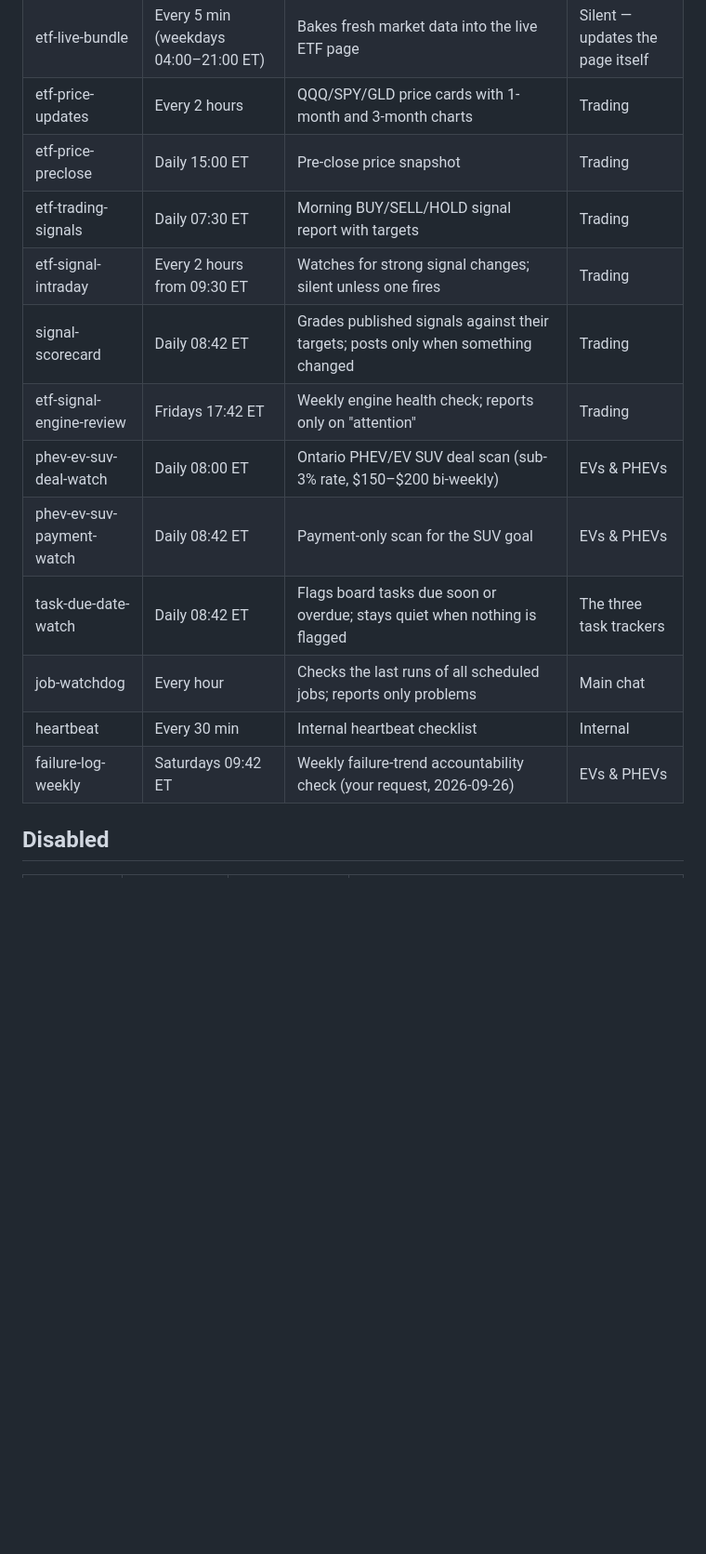
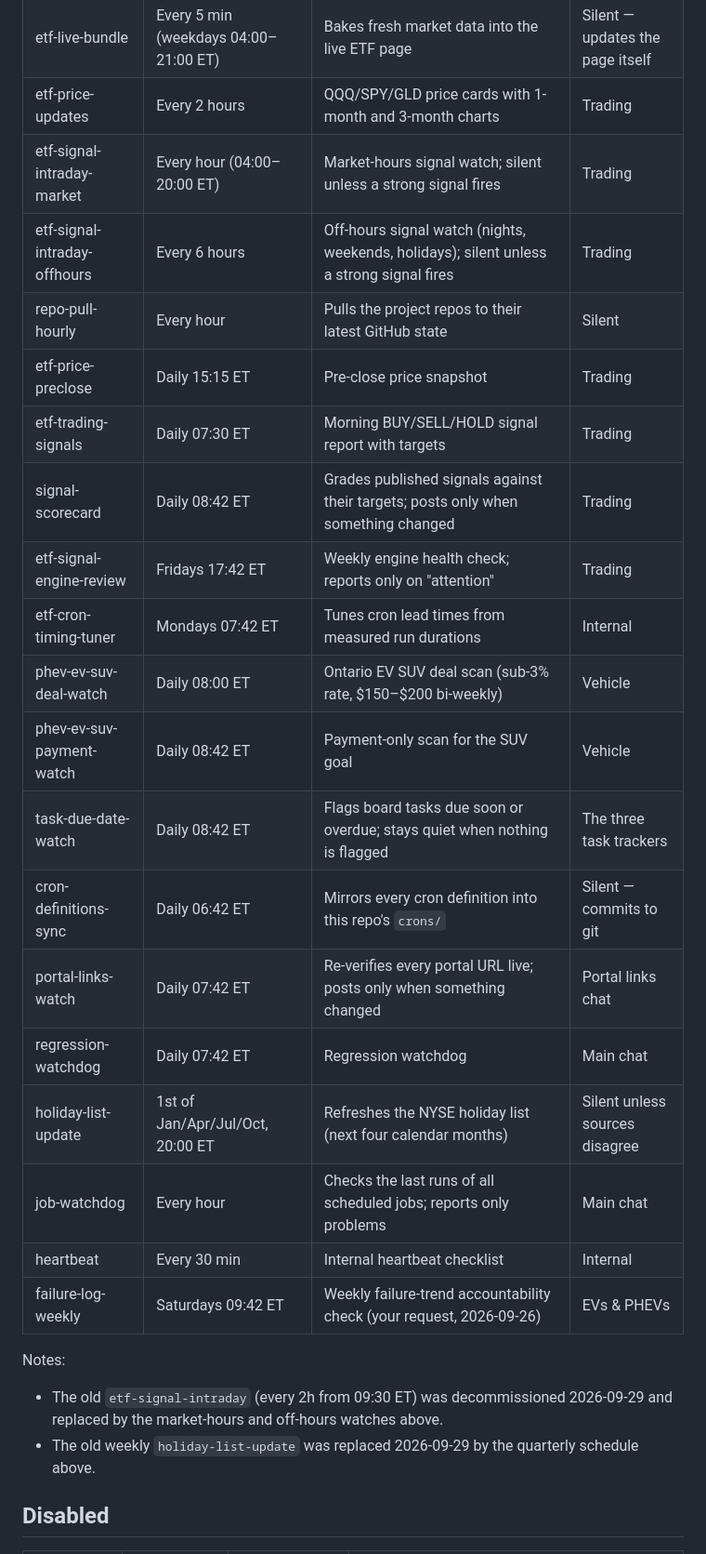
Before and after one commit to technology-consults/cross-thread-task-status-tracker, a Markdown page: docs/scheduled-jobs.md, the part around one of its changes. Shown at 93% size. Drawn GitHub-style; blank space fills up the shorter version.

Commit message:
Docs: refresh for Sep 27-29 changes (docs/scheduled-jobs.md)

```diff
--- a/docs/scheduled-jobs.md
+++ b/docs/scheduled-jobs.md
@@ -13,17 +13,30 @@ Every scheduled job (cron) currently saved, compiled from the live scheduler on
 | board-unblock-watch-vh | Every hour | Same for the Vehicle board | Vehicle — task tracker |
 | etf-live-bundle | Every 5 min (weekdays 04:00–21:00 ET) | Bakes fresh market data into the live ETF page | Silent — updates the page itself |
 | etf-price-updates | Every 2 hours | QQQ/SPY/GLD price cards with 1-month and 3-month charts | Trading |
-| etf-price-preclose | Daily 15:00 ET | Pre-close price snapshot | Trading |
+| etf-signal-intraday-market | Every hour (04:00–20:00 ET) | Market-hours signal watch; silent unless a strong signal fires | Trading |
+| etf-signal-intraday-offhours | Every 6 hours | Off-hours signal watch (nights, weekends, holidays); silent unless a strong signal fires | Trading |
+| repo-pull-hourly | Every hour | Pulls the project repos to their latest GitHub state | Silent |
+| etf-price-preclose | Daily 15:15 ET | Pre-close price snapshot | Trading |
 | etf-trading-signals | Daily 07:30 ET | Morning BUY/SELL/HOLD signal report with targets | Trading |
-| etf-signal-intraday | Every 2 hours from 09:30 ET | Watches for strong signal changes; silent unless one fires | Trading |
 | signal-scorecard | Daily 08:42 ET | Grades published signals against their targets; posts only when something changed | Trading |
 | etf-signal-engine-review | Fridays 17:42 ET | Weekly engine health check; reports only on "attention" | Trading |
-| phev-ev-suv-deal-watch | Daily 08:00 ET | Ontario PHEV/EV SUV deal scan (sub-3% rate, $150–$200 bi-weekly) | EVs & PHEVs |
-| phev-ev-suv-payment-watch | Daily 08:42 ET | Payment-only scan for the SUV goal | EVs & PHEVs |
+| etf-cron-timing-tuner | Mondays 07:42 ET | Tunes cron lead times from measured run durations | Internal |
+| phev-ev-suv-deal-watch | Daily 08:00 ET | Ontario EV SUV deal scan (sub-3% rate, $150–$200 bi-weekly) | Vehicle |
+| phev-ev-suv-payment-watch | Daily 08:42 ET | Payment-only scan for the SUV goal | Vehicle |
 | task-due-date-watch | Daily 08:42 ET | Flags board tasks due soon or overdue; stays quiet when nothing is flagged | The three task trackers |
+| cron-definitions-sync | Daily 06:42 ET | Mirrors every cron definition into this repo's `crons/` | Silent — commits to git |
+| portal-links-watch | Daily 07:42 ET | Re-verifies every portal URL live; posts only when something changed | Portal links chat |
+| regression-watchdog | Daily 07:42 ET | Regression watchdog | Main chat |
+| holiday-list-update | 1st of Jan/Apr/Jul/Oct, 20:00 ET | Refreshes the NYSE holiday list (next four calendar months) | Silent unless sources disagree |
 | job-watchdog | Every hour | Checks the last runs of all scheduled jobs; reports only problems | Main chat |
 | heartbeat | Every 30 min | Internal heartbeat checklist | Internal |
 | failure-log-weekly | Saturdays 09:42 ET | Weekly failure-trend accountability check (your request, 2026-09-26) | EVs & PHEVs |
+
+Notes:
+- The old `etf-signal-intraday` (every 2h from 09:30 ET) was decommissioned
+  2026-09-29 and replaced by the market-hours and off-hours watches above.
+- The old weekly `holiday-list-update` was replaced 2026-09-29 by the
+  quarterly schedule above.
 
 ## Disabled
 
```
Also changed, not shown: other parts of docs/scheduled-jobs.md (+3 -3 lines).
